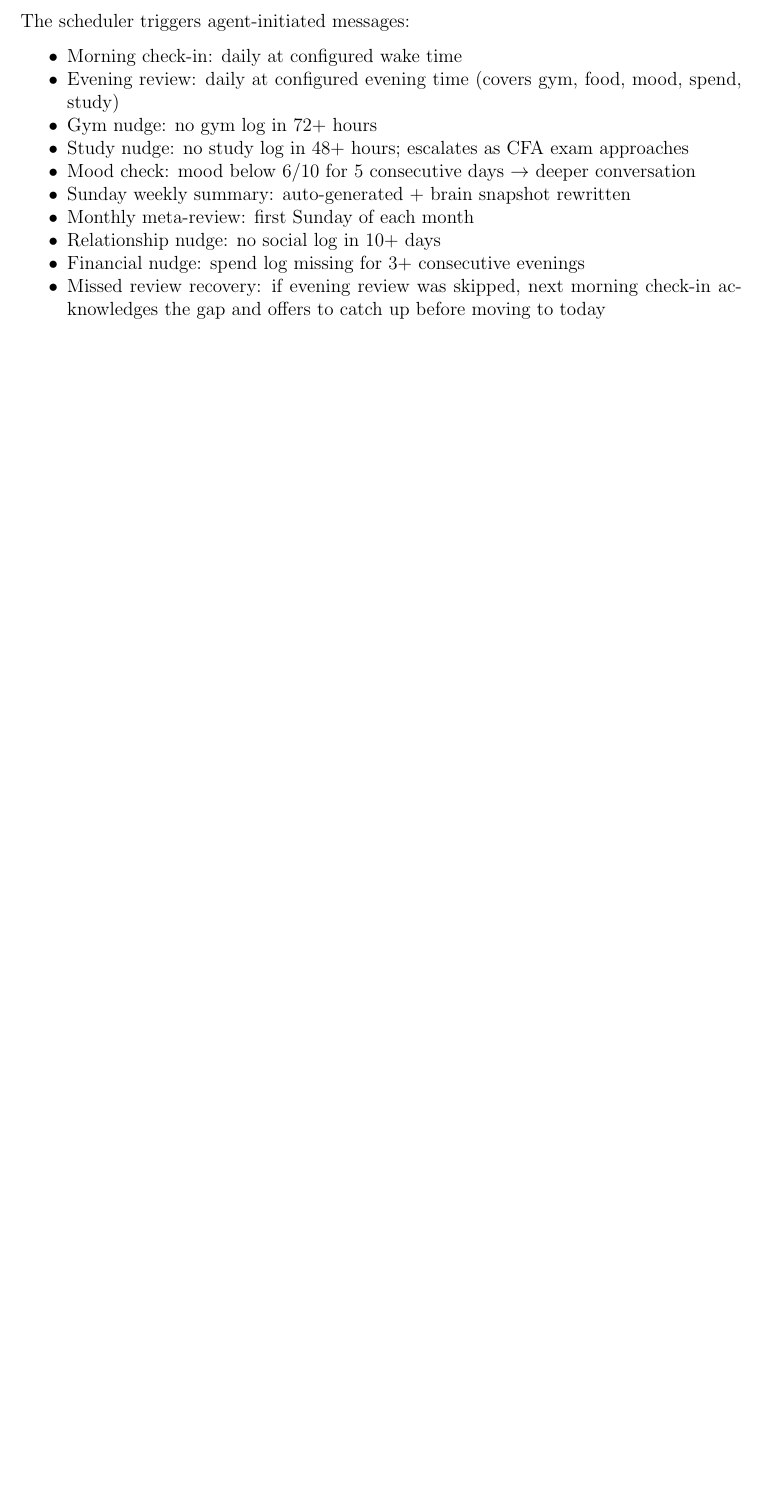
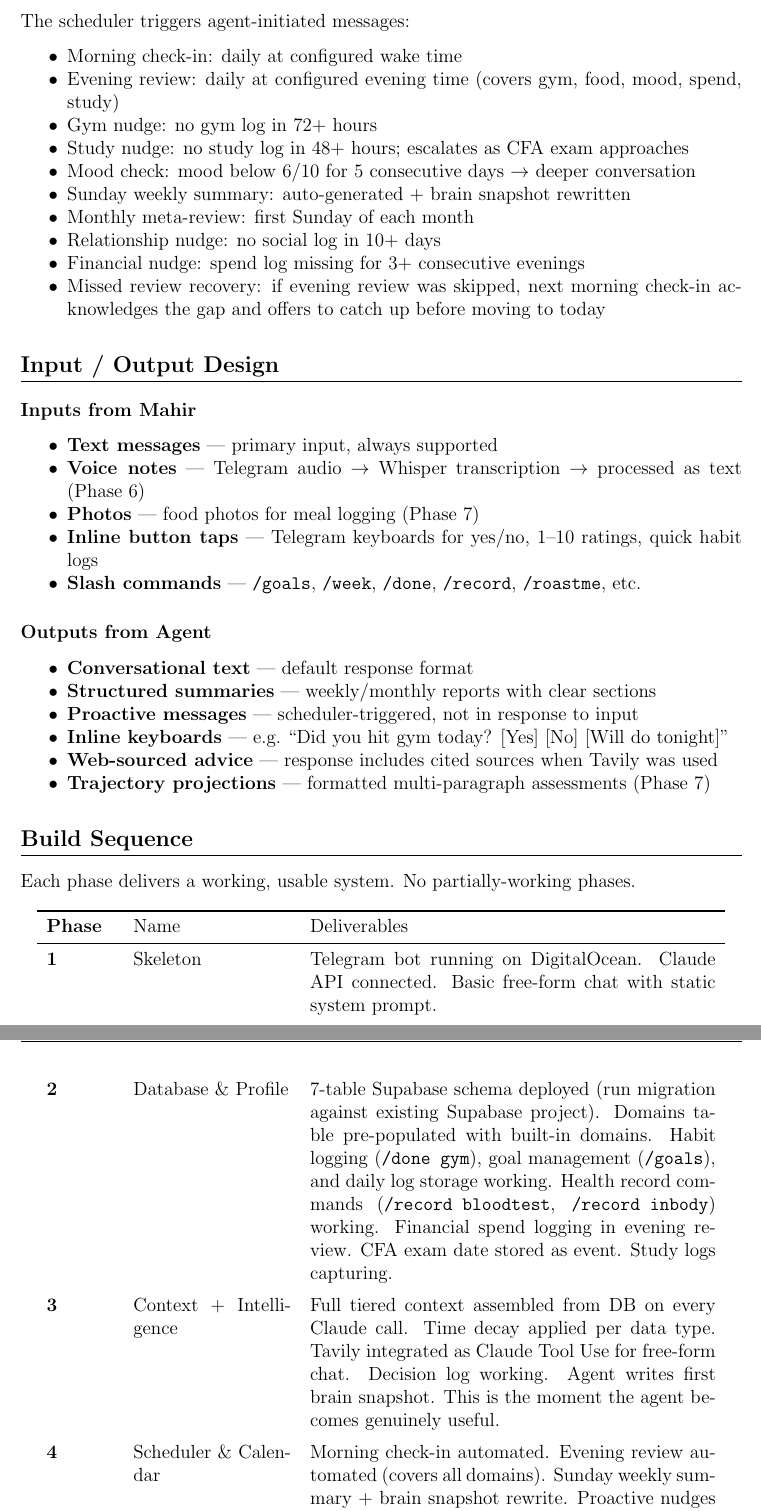
Before and after one commit to mlabib2/life-agent, a LaTeX document (LifeAgent_Requirements.tex): part of page 17 of 17 before the commit and two parts of pages 17 and 18 of 18 after it, the two joined at a grey line, cut so that both start at the same text, the shorter picture padded with empty space. Compiled offline with pdfLaTeX.

Commit message:
Add requirements doc: I/O design and phased build sequence

```diff
--- a/LifeAgent_Requirements.tex
+++ b/LifeAgent_Requirements.tex
@@ -657,3 +657,44 @@ The scheduler triggers agent-initiated messages:
     \item Missed review recovery: if evening review was skipped, next morning check-in acknowledges the gap and offers to catch up before moving to today
 \end{itemize}
 
+% ─── SECTION 7: INPUT / OUTPUT DESIGN ────────────────────────────────────────
+\section{Input / Output Design}
+
+\subsection{Inputs from Mahir}
+
+\begin{itemize}[noitemsep]
+    \item \textbf{Text messages} --- primary input, always supported
+    \item \textbf{Voice notes} --- Telegram audio $\rightarrow$ Whisper transcription $\rightarrow$ processed as text (Phase 6)
+    \item \textbf{Photos} --- food photos for meal logging (Phase 7)
+    \item \textbf{Inline button taps} --- Telegram keyboards for yes/no, 1--10 ratings, quick habit logs
+    \item \textbf{Slash commands} --- \texttt{/goals}, \texttt{/week}, \texttt{/done}, \texttt{/record}, \texttt{/roastme}, etc.
+\end{itemize}
+
+\subsection{Outputs from Agent}
+
+\begin{itemize}[noitemsep]
+    \item \textbf{Conversational text} --- default response format
+    \item \textbf{Structured summaries} --- weekly/monthly reports with clear sections
+    \item \textbf{Proactive messages} --- scheduler-triggered, not in response to input
+    \item \textbf{Inline keyboards} --- e.g.\ ``Did you hit gym today? [Yes] [No] [Will do tonight]''
+    \item \textbf{Web-sourced advice} --- response includes cited sources when Tavily was used
+    \item \textbf{Trajectory projections} --- formatted multi-paragraph assessments (Phase 7)
+\end{itemize}
+
+% ─── SECTION 8: BUILD SEQUENCE ────────────────────────────────────────────────
+\section{Build Sequence}
+
+Each phase delivers a working, usable system. No partially-working phases.
+
+\begin{longtable}{>{\bfseries}p{1.5cm} p{3.5cm} p{9cm}}
+\toprule
+Phase & Name & Deliverables \\
+\midrule
+1 & Skeleton & Telegram bot running on DigitalOcean. Claude API connected. Basic free-form chat with static system prompt. \\
+\addlinespace
+2 & Database \& Profile & 7-table Supabase schema deployed (run migration against existing Supabase project). Domains table pre-populated with built-in domains. Habit logging (\texttt{/done gym}), goal management (\texttt{/goals}), and daily log storage working. Health record commands (\texttt{/record bloodtest}, \texttt{/record inbody}) working. Financial spend logging in evening review. CFA exam date stored as event. Study logs capturing. \\
+\addlinespace
+3 & Context + Intelligence & Full tiered context assembled from DB on every Claude call. Time decay applied per data type. Tavily integrated as Claude Tool Use for free-form chat. Decision log working. Agent writes first brain snapshot. This is the moment the agent becomes genuinely useful. \\
+\addlinespace
+4 & Scheduler \& Calendar & Morning check-in automated. Evening review automated (covers all domains). Sunday weekly summary + brain snapshot rewrite. Proactive nudges for gym, study, mood, finance. Weekly mental reflection. \textbf{Google Calendar integration:} OAuth setup, nightly event sync into \texttt{events} table, morning check-in includes today's schedule. \\
+\addlinespace
@@ -660 +707,3 @@ The scheduler triggers agent-initiated messages:
+\end{longtable}
+
 \end{document}
```
Also changed, not shown: LifeAgent_Requirements.tex (6 more changed lines).
